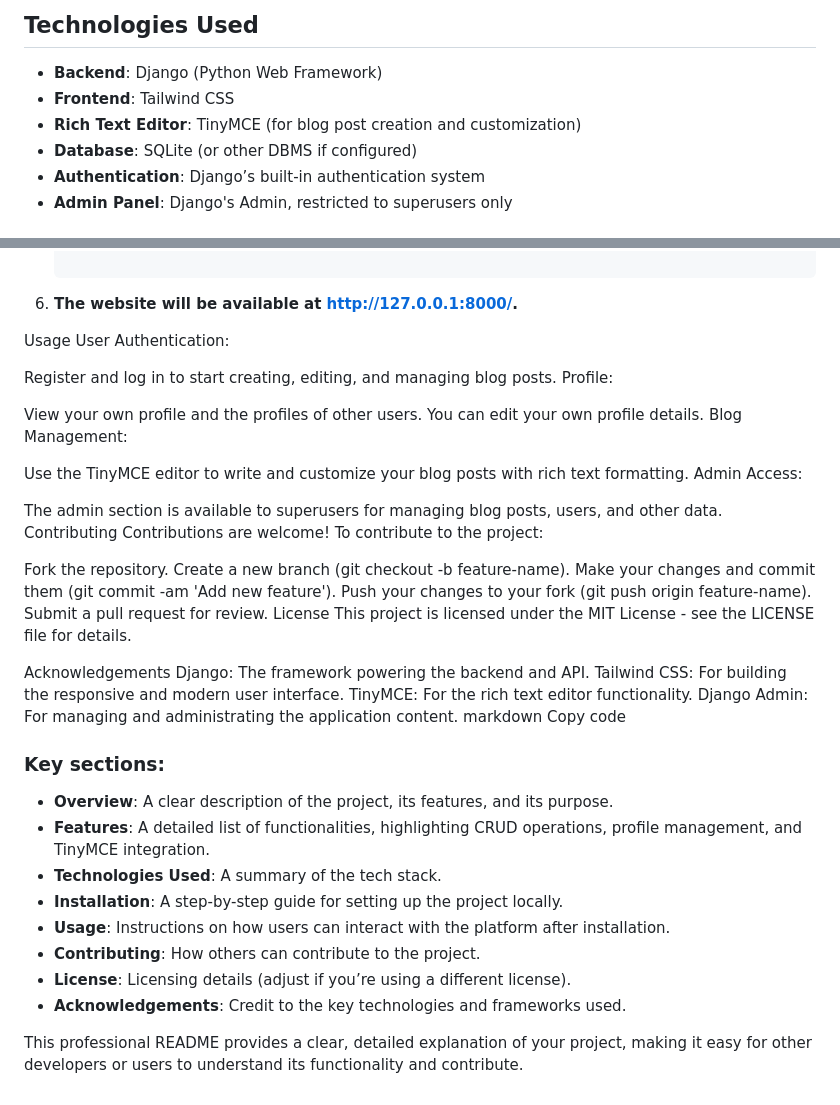
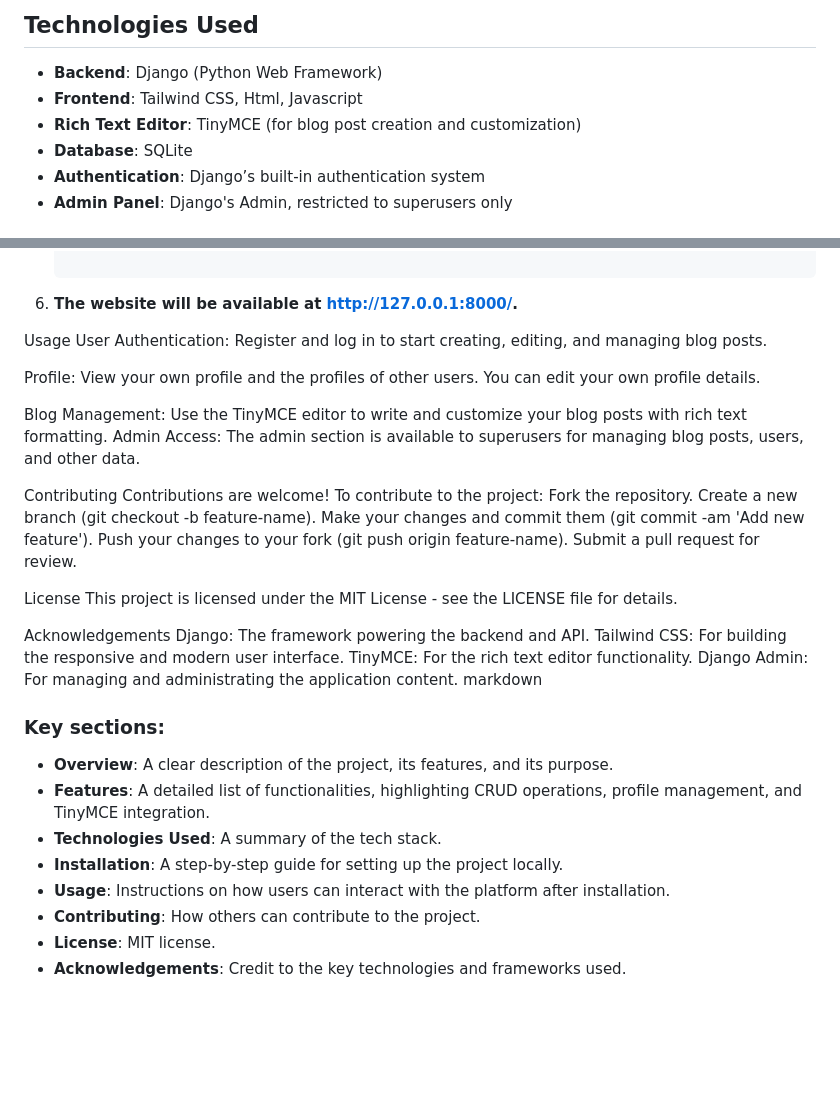
Before and after one commit to Sangam076/Blog-Everyday, a Markdown page: README.md, 2 parts joined by grey strips. Drawn GitHub-style; blank space fills up the shorter version.

```diff
--- a/README.md
+++ b/README.md
@@ -27,9 +27,9 @@ Blog-Everyday is a feature-rich blogging platform built using the Django framewo
 ## Technologies Used
 
 - **Backend**: Django (Python Web Framework)
-- **Frontend**: Tailwind CSS
+- **Frontend**: Tailwind CSS, Html, Javascript
 - **Rich Text Editor**: TinyMCE (for blog post creation and customization)
-- **Database**: SQLite (or other DBMS if configured)
+- **Database**: SQLite
 - **Authentication**: Django’s built-in authentication system
 - **Admin Panel**: Django's Admin, restricted to superusers only
 
@@ -62,25 +62,24 @@ To set up this project locally, follow these steps:
 
 Usage
 User Authentication:
+Register and log in to start creating, editing, and managing blog posts.
 
-Register and log in to start creating, editing, and managing blog posts.
 Profile:
+View your own profile and the profiles of other users. You can edit your own profile details.
 
-View your own profile and the profiles of other users. You can edit your own profile details.
 Blog Management:
-
 Use the TinyMCE editor to write and customize your blog posts with rich text formatting.
 Admin Access:
+The admin section is available to superusers for managing blog posts, users, and other data.
 
-The admin section is available to superusers for managing blog posts, users, and other data.
 Contributing
 Contributions are welcome! To contribute to the project:
-
 Fork the repository.
 Create a new branch (git checkout -b feature-name).
 Make your changes and commit them (git commit -am 'Add new feature').
 Push your changes to your fork (git push origin feature-name).
 Submit a pull request for review.
+
 License
 This project is licensed under the MIT License - see the LICENSE file for details.
 
@@ -90,7 +89,7 @@ Tailwind CSS: For building the responsive and modern user interface.
 TinyMCE: For the rich text editor functionality.
 Django Admin: For managing and administrating the application content.
 markdown
-Copy code
+
 
 ### Key sections:
 
@@ -100,7 +99,5 @@ Copy code
 - **Installation**: A step-by-step guide for setting up the project locally.
 - **Usage**: Instructions on how users can interact with the platform after installation.
 - **Contributing**: How others can contribute to the project.
-- **License**: Licensing details (adjust if you’re using a different license).
+- **License**: MIT license.
 - **Acknowledgements**: Credit to the key technologies and frameworks used.
-
-This professional README provides a clear, detailed explanation of your project, making it easy for other developers or users to understand its functionality and contribute.
```
